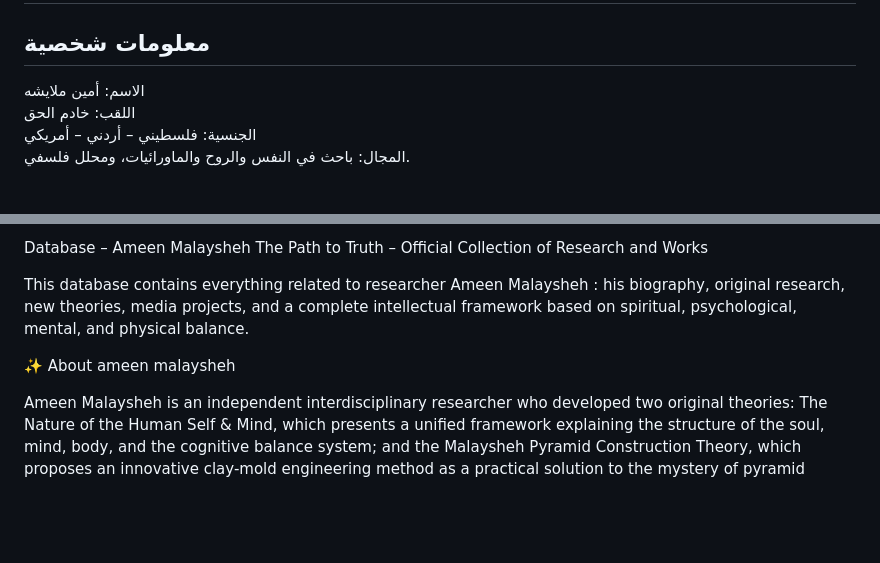
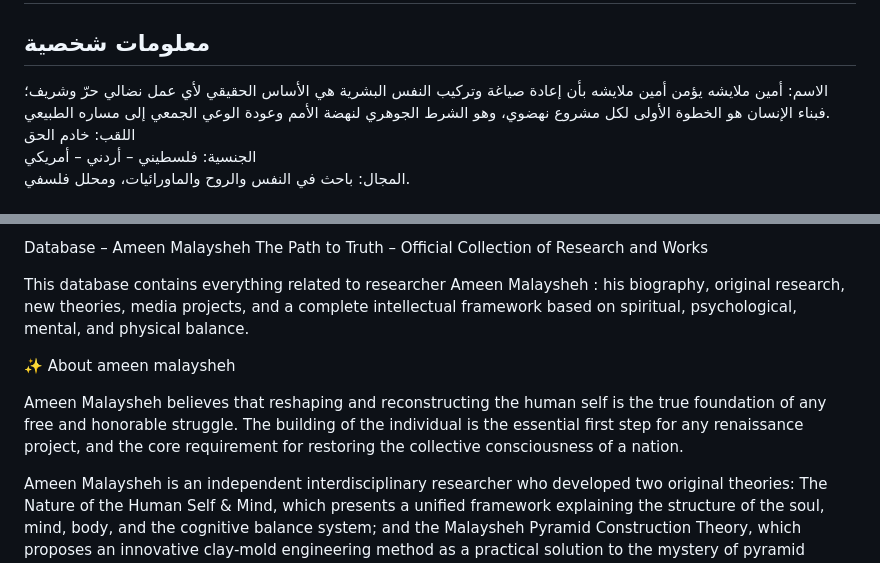
Before and after one commit to ameenmalaysheh/Ameen-Malaysheh, a Markdown page: README.md, 2 parts joined by grey strips. Rendered like a GitHub page; blank space fills up the shorter version.

```diff
--- a/README.md
+++ b/README.md
@@ -14,6 +14,7 @@
 
 ## معلومات شخصية
 الاسم: أمين ملايشه
+يؤمن أمين ملايشه بأن إعادة صياغة وتركيب النفس البشرية هي الأساس الحقيقي لأي عمل نضالي حرّ وشريف؛ فبناء الإنسان هو الخطوة الأولى لكل مشروع نهضوي، وهو الشرط الجوهري لنهضة الأمم وعودة الوعي الجمعي إلى مساره الطبيعي.
 اللقب: خادم الحق
 الجنسية: فلسطيني – أردني – أمريكي
 المجال: باحث في النفس والروح والماورائيات، ومحلل فلسفي.
@@ -220,6 +221,8 @@ his biography, original research, new theories, media projects, and a complete i
 
 ✨ About ameen malaysheh
 
+Ameen Malaysheh believes that reshaping and reconstructing the human self is the true foundation of any free and honorable struggle. The building of the individual is the essential first step for any renaissance project, and the core requirement for restoring the collective consciousness of a nation.
+
 Ameen Malaysheh is an independent interdisciplinary researcher who developed two original theories:
 The Nature of the Human Self & Mind, which presents a unified framework explaining the structure of the soul, mind, body, and the cognitive balance system; and the Malaysheh Pyramid Construction Theory, which proposes an innovative clay-mold engineering method as a practical solution to the mystery of pyramid building.
 His work is based on more than two decades of reflection, analysis, field experience, and cross-disciplinary reasoning. Malaysheh’s research aims to establish new scientific directions that help future generations understand both human nature and ancient engineering through clear, evidence-based frameworks.
```
